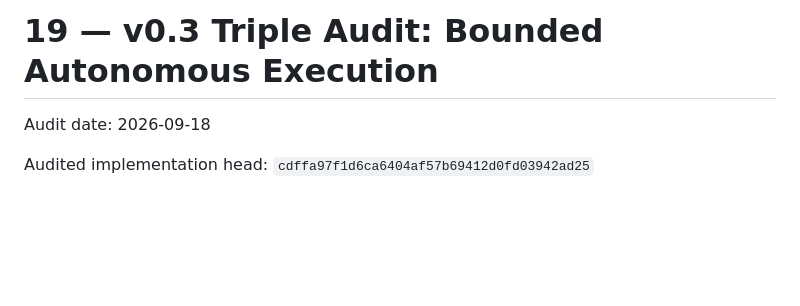
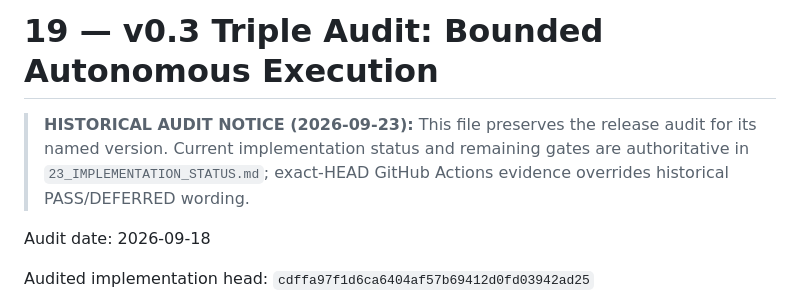
Before and after one commit to Space653000/0_JN1_AIECP, a Markdown page: Blueprint/19_V0_3_TRIPLE_AUDIT.md, the part around the change. Rendered like a GitHub page; blank space fills up the shorter version.

Commit message:
docs: label 19_V0_3_TRIPLE_AUDIT.md as historical audit

```diff
--- a/Blueprint/19_V0_3_TRIPLE_AUDIT.md
+++ b/Blueprint/19_V0_3_TRIPLE_AUDIT.md
@@ -1,4 +1,6 @@
 # 19 — v0.3 Triple Audit: Bounded Autonomous Execution
+
+> **HISTORICAL AUDIT NOTICE (2026-09-23):** This file preserves the release audit for its named version. Current implementation status and remaining gates are authoritative in `23_IMPLEMENTATION_STATUS.md`; exact-HEAD GitHub Actions evidence overrides historical PASS/DEFERRED wording.
 
 Audit date: 2026-09-18
 
```
